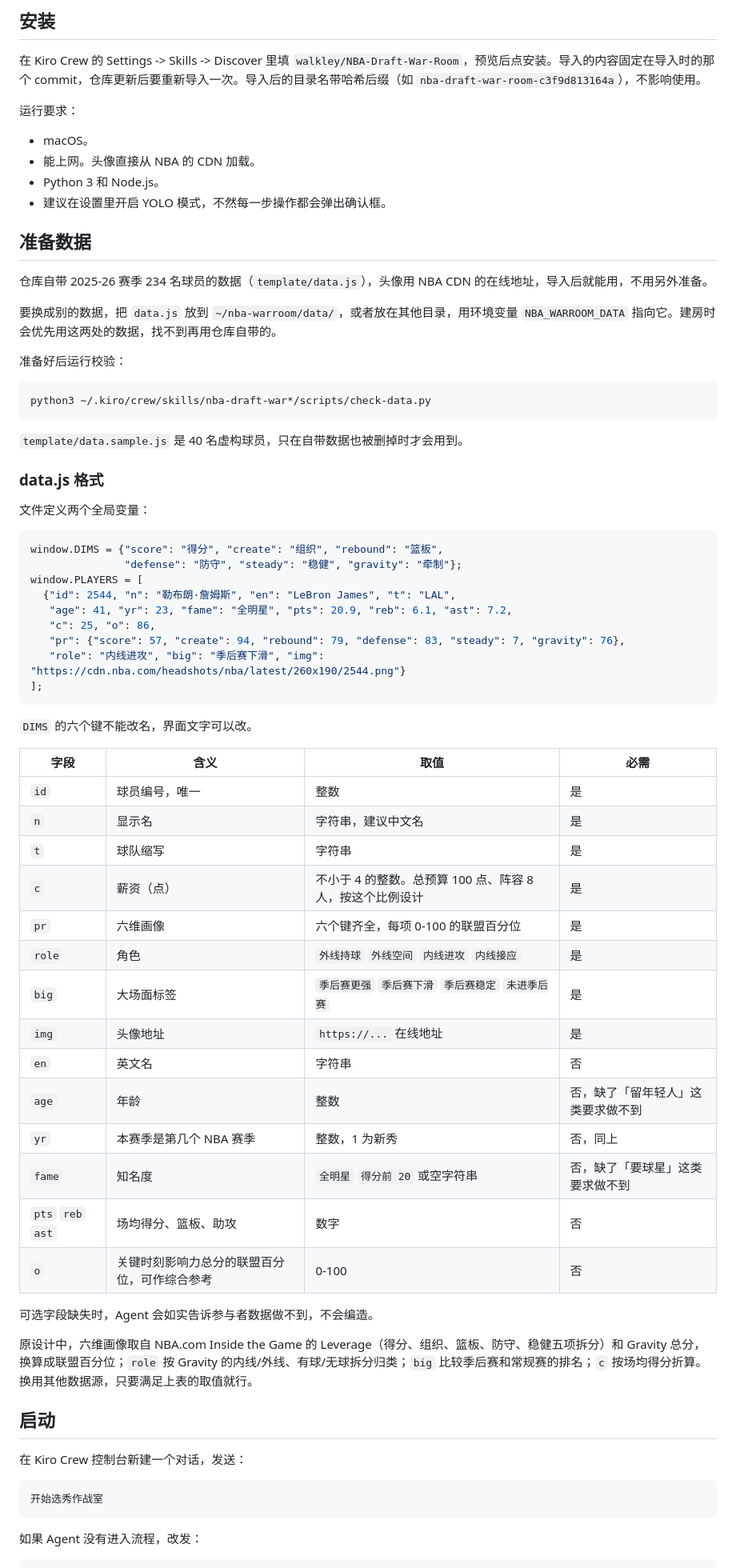
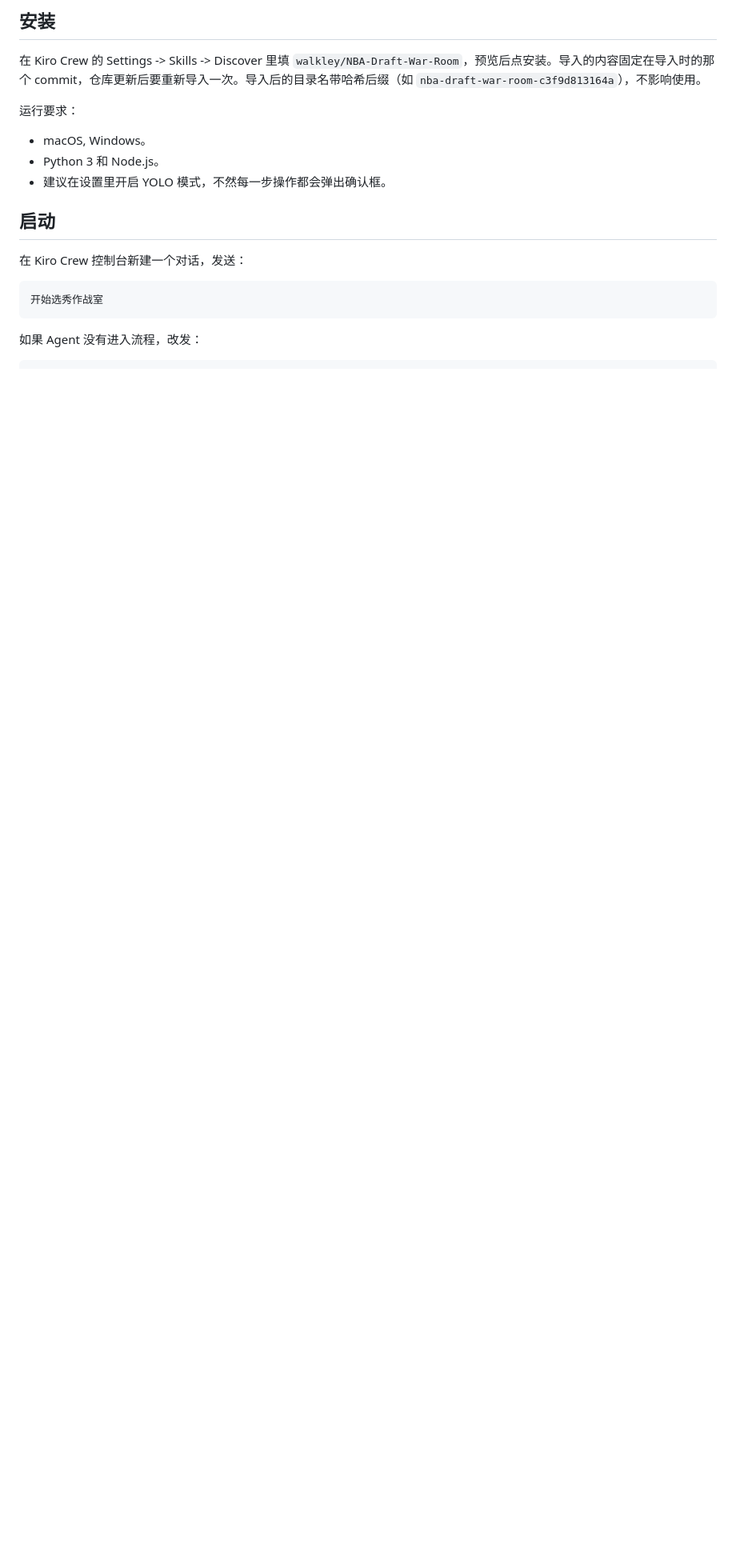
Before and after one commit to walkley/NBA-Draft-War-Room, a Markdown page: README.md, the part around the change. Shown at 80% size. GitHub-like rendering; blank space fills up the shorter version.

Commit message:
Revise system requirements and data setup instructions
Updated system requirements and data preparation instructions in README.

````diff
--- a/README.md
+++ b/README.md
@@ -12,63 +12,9 @@
 
 运行要求：
 
-- macOS。
-- 能上网。头像直接从 NBA 的 CDN 加载。
+- macOS, Windows。
 - Python 3 和 Node.js。
 - 建议在设置里开启 YOLO 模式，不然每一步操作都会弹出确认框。
-
-## 准备数据
-
-仓库自带 2025-26 赛季 234 名球员的数据（`template/data.js`），头像用 NBA CDN 的在线地址，导入后就能用，不用另外准备。
-
-要换成别的数据，把 `data.js` 放到 `~/nba-warroom/data/`，或者放在其他目录，用环境变量 `NBA_WARROOM_DATA` 指向它。建房时会优先用这两处的数据，找不到再用仓库自带的。
-
-准备好后运行校验：
-
-```
-python3 ~/.kiro/crew/skills/nba-draft-war*/scripts/check-data.py
-```
-
-`template/data.sample.js` 是 40 名虚构球员，只在自带数据也被删掉时才会用到。
-
-### data.js 格式
-
-文件定义两个全局变量：
-
-```js
-window.DIMS = {"score": "得分", "create": "组织", "rebound": "篮板",
-               "defense": "防守", "steady": "稳健", "gravity": "牵制"};
-window.PLAYERS = [
-  {"id": 2544, "n": "勒布朗·詹姆斯", "en": "LeBron James", "t": "LAL",
-   "age": 41, "yr": 23, "fame": "全明星", "pts": 20.9, "reb": 6.1, "ast": 7.2,
-   "c": 25, "o": 86,
-   "pr": {"score": 57, "create": 94, "rebound": 79, "defense": 83, "steady": 7, "gravity": 76},
-   "role": "内线进攻", "big": "季后赛下滑", "img": "https://cdn.nba.com/headshots/nba/latest/260x190/2544.png"}
-];
-```
-
-`DIMS` 的六个键不能改名，界面文字可以改。
-
-| 字段 | 含义 | 取值 | 必需 |
-|---|---|---|---|
-| `id` | 球员编号，唯一 | 整数 | 是 |
-| `n` | 显示名 | 字符串，建议中文名 | 是 |
-| `t` | 球队缩写 | 字符串 | 是 |
-| `c` | 薪资（点） | 不小于 4 的整数。总预算 100 点、阵容 8 人，按这个比例设计 | 是 |
-| `pr` | 六维画像 | 六个键齐全，每项 0-100 的联盟百分位 | 是 |
-| `role` | 角色 | `外线持球` `外线空间` `内线进攻` `内线接应` | 是 |
-| `big` | 大场面标签 | `季后赛更强` `季后赛下滑` `季后赛稳定` `未进季后赛` | 是 |
-| `img` | 头像地址 | `https://...` 在线地址 | 是 |
-| `en` | 英文名 | 字符串 | 否 |
-| `age` | 年龄 | 整数 | 否，缺了「留年轻人」这类要求做不到 |
-| `yr` | 本赛季是第几个 NBA 赛季 | 整数，1 为新秀 | 否，同上 |
-| `fame` | 知名度 | `全明星` `得分前 20` 或空字符串 | 否，缺了「要球星」这类要求做不到 |
-| `pts` `reb` `ast` | 场均得分、篮板、助攻 | 数字 | 否 |
-| `o` | 关键时刻影响力总分的联盟百分位，可作综合参考 | 0-100 | 否 |
-
-可选字段缺失时，Agent 会如实告诉参与者数据做不到，不会编造。
-
-原设计中，六维画像取自 NBA.com Inside the Game 的 Leverage（得分、组织、篮板、防守、稳健五项拆分）和 Gravity 总分，换算成联盟百分位；`role` 按 Gravity 的内线/外线、有球/无球拆分归类；`big` 比较季后赛和常规赛的排名；`c` 按场均得分折算。换用其他数据源，只要满足上表的取值就行。
 
 ## 启动
 
````
